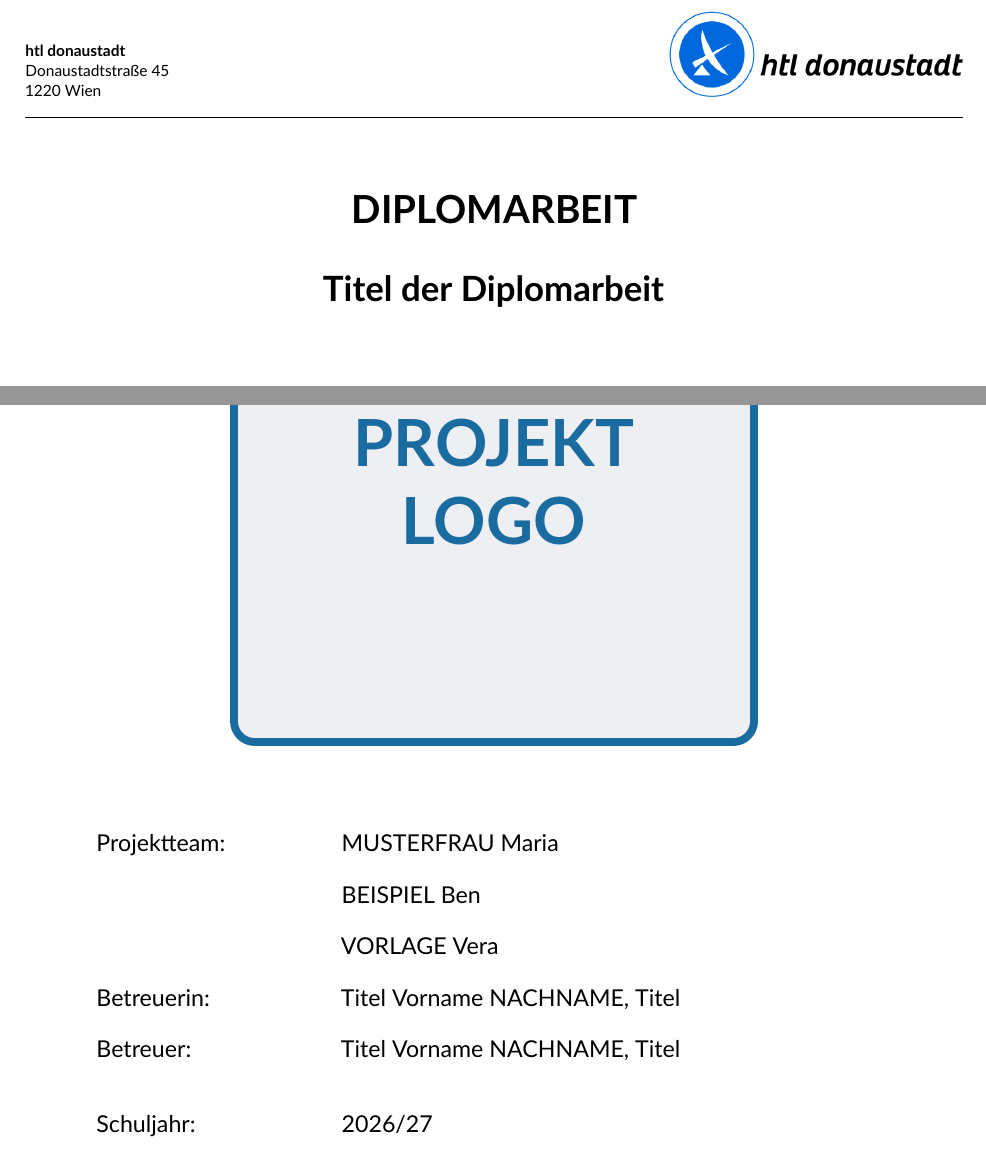
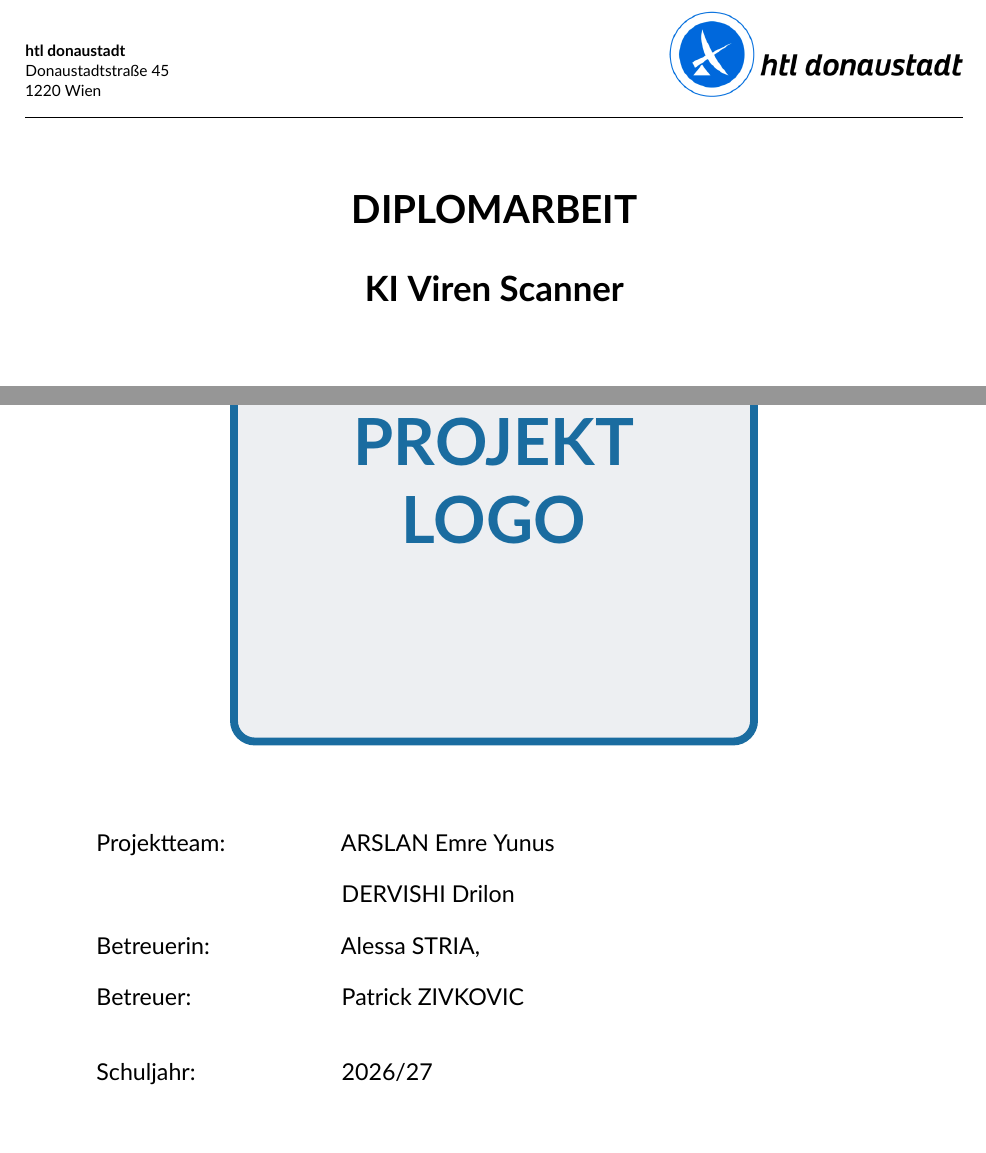
Before and after one commit to poettl/htl-diplomarbeit-template, a LaTeX thesis (diplomarbeit.tex, which reads content/00-metadata.tex): two parts of page 1 of 28, joined at a grey line, cut so that both start at the same text, the shorter picture padded with empty space. Compiled offline with XeLaTeX; a missing font is replaced by an installed copy or a similar font.

Commit message:
Titel Seite editiert

```diff
--- a/content/00-metadata.tex
+++ b/content/00-metadata.tex
@@ -3,7 +3,7 @@
 % This is the only file you have to fill in to get started.
 % =====================================================================
 
-\titel{Titel der Diplomarbeit}
+\titel{KI Viren Scanner}
 
 % Short title: appears on the left of every page header. Keep it short!
 \kurztitel{Kurztitel}
@@ -15,13 +15,12 @@
 % Syntax: \teammitglied[short form for the page header]{SURNAME}{Given name}
 % The short form is derived automatically ("M. Musterfrau"). Only pass it
 % yourself if the given name starts with a special character (Ö, Č, ...).
-\teammitglied{MUSTERFRAU}{Maria}
-\teammitglied{BEISPIEL}{Ben}
-\teammitglied{VORLAGE}{Vera}
+\teammitglied{ARSLAN Emre}{Yunus}
+\teammitglied{DERVISHI}{Drilon}
 
 % Supervisors -- the optional argument is the label on the title page.
-\betreuung[Betreuerin]{Titel Vorname NACHNAME, Titel}
-\betreuung[Betreuer]{Titel Vorname NACHNAME, Titel}
+\betreuung[Betreuerin]{Alessa STRIA,}
+\betreuung[Betreuer]{Patrick ZIVKOVIC}
 
 \schuljahr{2026/27}
 \abteilung{Informationstechnologie}
```
